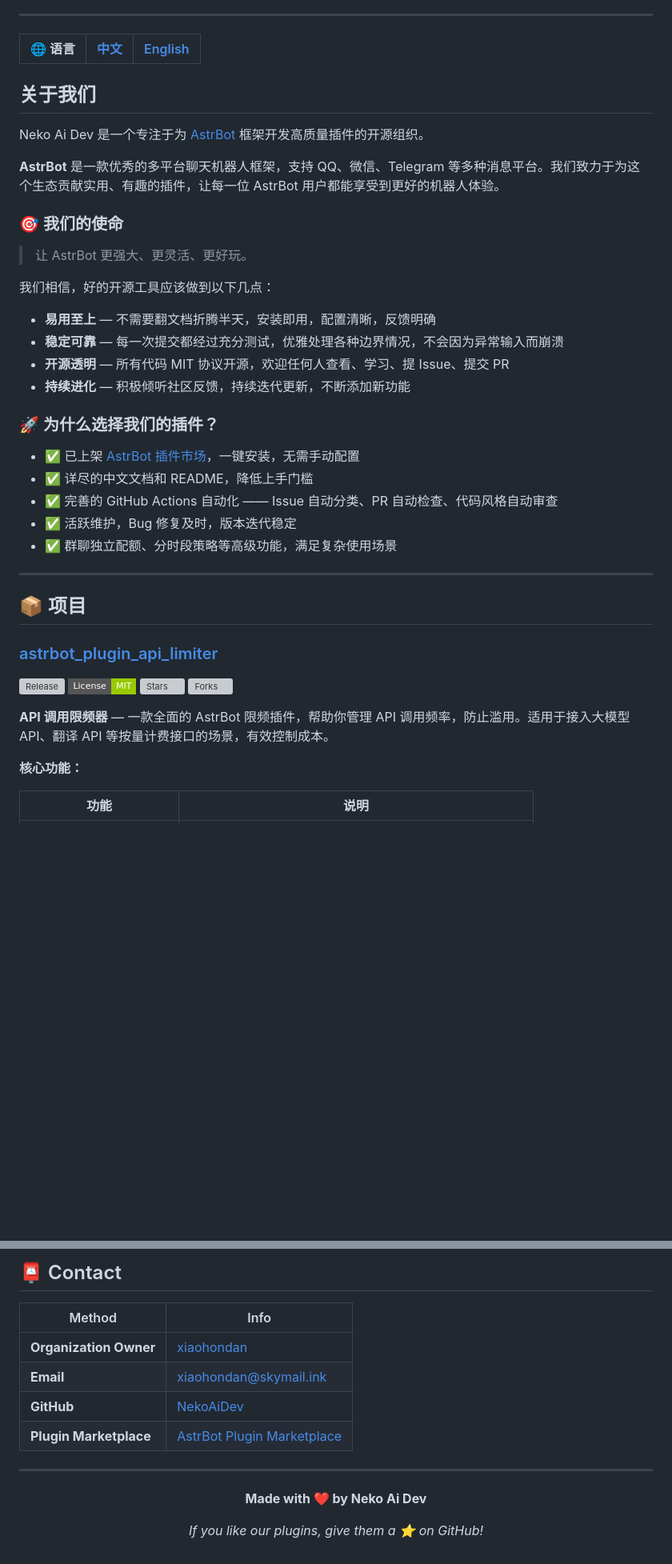
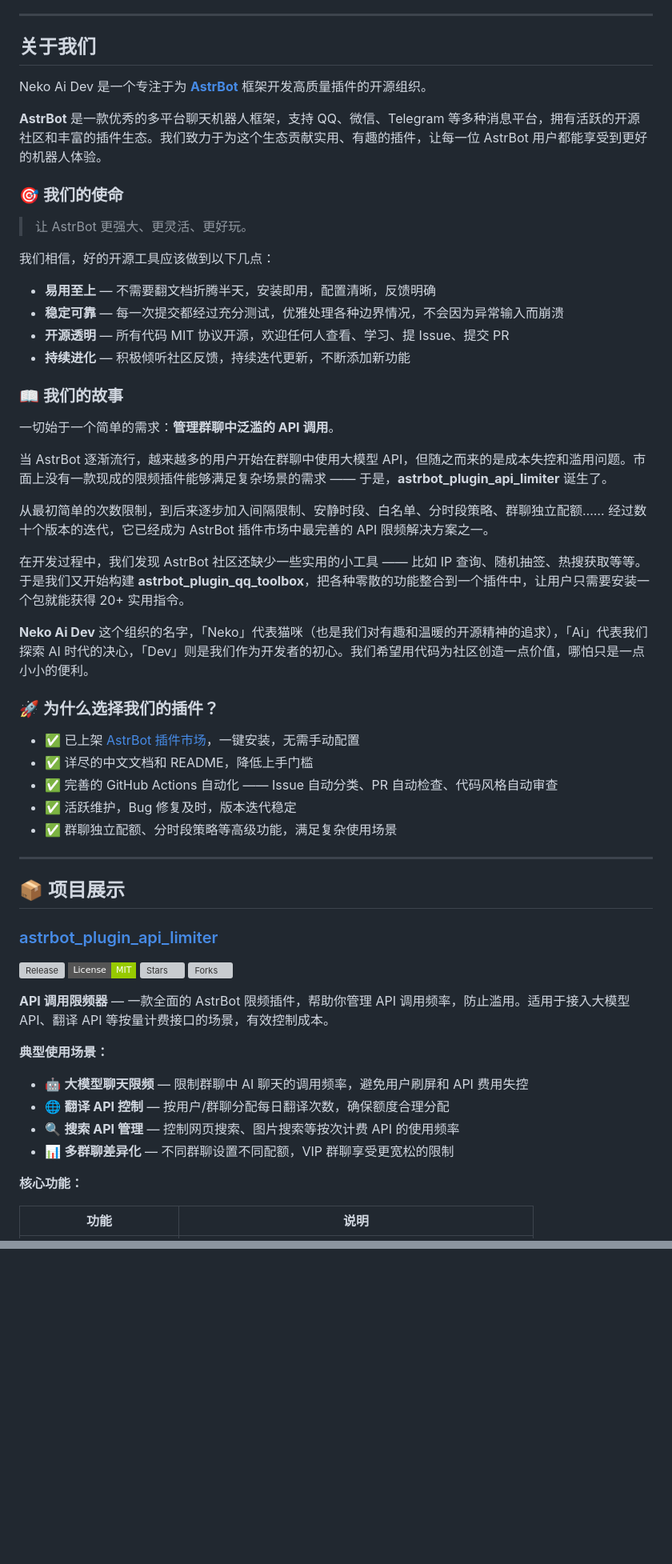
Before and after one commit to NekoAiDev/NekoAiDev, a Markdown page: profile/README.md, 2 parts joined by grey strips. Shown at 80% size. GitHub-like rendering; badges without logos; blank space fills up the shorter version; grey boxes are pictures that could not be loaded.

```diff
--- a/profile/README.md
+++ b/profile/README.md
@@ -16,16 +18,11 @@
 
 ---
 
-<a name="zh"></a>
-
-| 🌐 语言 | [中文](#zh) | [English](#en) |
-|:---:|:---:|:---:|
-
 ## 关于我们
 
-Neko Ai Dev 是一个专注于为 [AstrBot](https://github.com/Soulter/AstrBot) 框架开发高质量插件的开源组织。
+Neko Ai Dev 是一个专注于为 **[AstrBot](https://github.com/Soulter/AstrBot)** 框架开发高质量插件的开源组织。
 
-**AstrBot** 是一款优秀的多平台聊天机器人框架，支持 QQ、微信、Telegram 等多种消息平台。我们致力于为这个生态贡献实用、有趣的插件，让每一位 AstrBot 用户都能享受到更好的机器人体验。
+**AstrBot** 是一款优秀的多平台聊天机器人框架，支持 QQ、微信、Telegram 等多种消息平台，拥有活跃的开源社区和丰富的插件生态。我们致力于为这个生态贡献实用、有趣的插件，让每一位 AstrBot 用户都能享受到更好的机器人体验。
 
 ### 🎯 我们的使命
 
@@ -38,6 +35,18 @@ Neko Ai Dev 是一个专注于为 [AstrBot](https://github.com/Soulter/AstrBot)
 - **开源透明** — 所有代码 MIT 协议开源，欢迎任何人查看、学习、提 Issue、提交 PR
 - **持续进化** — 积极倾听社区反馈，持续迭代更新，不断添加新功能
 
+### 📖 我们的故事
+
+一切始于一个简单的需求：**管理群聊中泛滥的 API 调用**。
+
+当 AstrBot 逐渐流行，越来越多的用户开始在群聊中使用大模型 API，但随之而来的是成本失控和滥用问题。市面上没有一款现成的限频插件能够满足复杂场景的需求 —— 于是，**astrbot_plugin_api_limiter** 诞生了。
+
+从最初简单的次数限制，到后来逐步加入间隔限制、安静时段、白名单、分时段策略、群聊独立配额…… 经过数十个版本的迭代，它已经成为 AstrBot 插件市场中最完善的 API 限频解决方案之一。
+
+在开发过程中，我们发现 AstrBot 社区还缺少一些实用的小工具 —— 比如 IP 查询、随机抽签、热搜获取等等。于是我们又开始构建 **astrbot_plugin_qq_toolbox**，把各种零散的功能整合到一个插件中，让用户只需要安装一个包就能获得 20+ 实用指令。
+
+**Neko Ai Dev** 这个组织的名字，「Neko」代表猫咪（也是我们对有趣和温暖的开源精神的追求），「Ai」代表我们探索 AI 时代的决心，「Dev」则是我们作为开发者的初心。我们希望用代码为社区创造一点价值，哪怕只是一点小小的便利。
+
 ### 🚀 为什么选择我们的插件？
 
 - ✅ 已上架 [AstrBot 插件市场](https://plugins.astrbot.app)，一键安装，无需手动配置
@@ -48,13 +57,20 @@ Neko Ai Dev 是一个专注于为 [AstrBot](https://github.com/Soulter/AstrBot)
 
 ---
 
-## 📦 项目
+## 📦 项目展示
 
 ### [astrbot_plugin_api_limiter](https://github.com/NekoAiDev/astrbot_plugin_api_limiter)
 
 <img src="https://img.shields.io/github/v/release/NekoAiDev/astrbot_plugin_api_limiter?style=flat-square" alt="Release"/> <img src="https://img.shields.io/badge/License-MIT-green?style=flat-square" alt="License"/> <a href="https://github.com/NekoAiDev/astrbot_plugin_api_limiter/stargazers"><img src="https://img.shields.io/github/stars/NekoAiDev/astrbot_plugin_api_limiter?style=flat-square" alt="Stars"/></a> <a href="https://github.com/NekoAiDev/astrbot_plugin_api_limiter/forks"><img src="https://img.shields.io/github/forks/NekoAiDev/astrbot_plugin_api_limiter?style=flat-square" alt="Forks"/></a>
 
 **API 调用限频器** — 一款全面的 AstrBot 限频插件，帮助你管理 API 调用频率，防止滥用。适用于接入大模型 API、翻译 API 等按量计费接口的场景，有效控制成本。
+
+**典型使用场景：**
+
+- 🤖 **大模型聊天限频** — 限制群聊中 AI 聊天的调用频率，避免用户刷屏和 API 费用失控
+- 🌐 **翻译 API 控制** — 按用户/群聊分配每日翻译次数，确保额度合理分配
+- 🔍 **搜索 API 管理** — 控制网页搜索、图片搜索等按次计费 API 的使用频率
+- 📊 **多群聊差异化** — 不同群聊设置不同配额，VIP 群聊享受更宽松的限制
 
 **核心功能：**
 
@@ -280,18 +223,0 @@ Every bit of support motivates us to keep building!
-## 📮 Contact
-
-| Method | Info |
-|--------|------|
-| **Organization Owner** | [xiaohondan](https://github.com/xiaohondan) |
-| **Email** | xiaohondan@skymail.ink |
-| **GitHub** | [NekoAiDev](https://github.com/NekoAiDev) |
-| **Plugin Marketplace** | [AstrBot Plugin Marketplace](https://plugins.astrbot.app) |
-
----
-
-<div align="center">
-
-**Made with ❤️ by Neko Ai Dev**
-
-*If you like our plugins, give them a ⭐ on GitHub!*
-
-</div>
```
Also changed, not shown: other parts of profile/README.md (+55 -125 lines), profile/README.en.md (added, +223 -0 lines).
